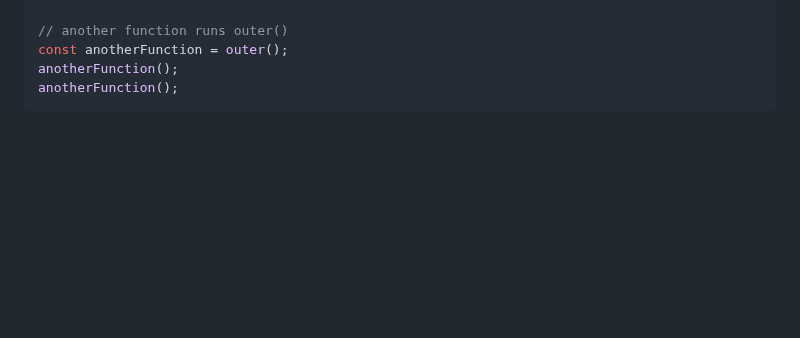
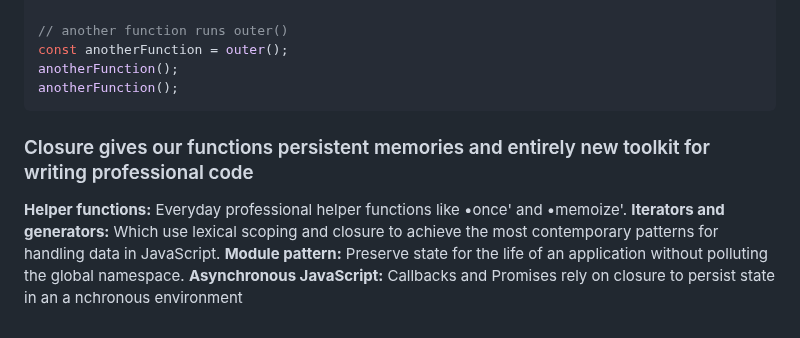
Before and after one commit to AymanAttili/Mastering-JavaScript-in-20-Days, a Markdown page: Day8.md, the part around the change. GitHub-like rendering; blank space fills up the shorter version.

````diff
--- a/Day8.md
+++ b/Day8.md
@@ -88,3 +88,10 @@ const anotherFunction = outer();
 anotherFunction();
 anotherFunction();
 ```
+
+<h3>Closure gives our functions persistent memories and entirely new toolkit for writing professional code</h3>
+
+**Helper functions:** Everyday professional helper functions like •once' and •memoize'.
+**Iterators and generators:** Which use lexical scoping and closure to achieve the most contemporary patterns for handling data in JavaScript.
+**Module pattern:** Preserve state for the life of an application without polluting the global namespace.
+**Asynchronous JavaScript:** Callbacks and Promises rely on closure to persist state in an a nchronous environment
````
